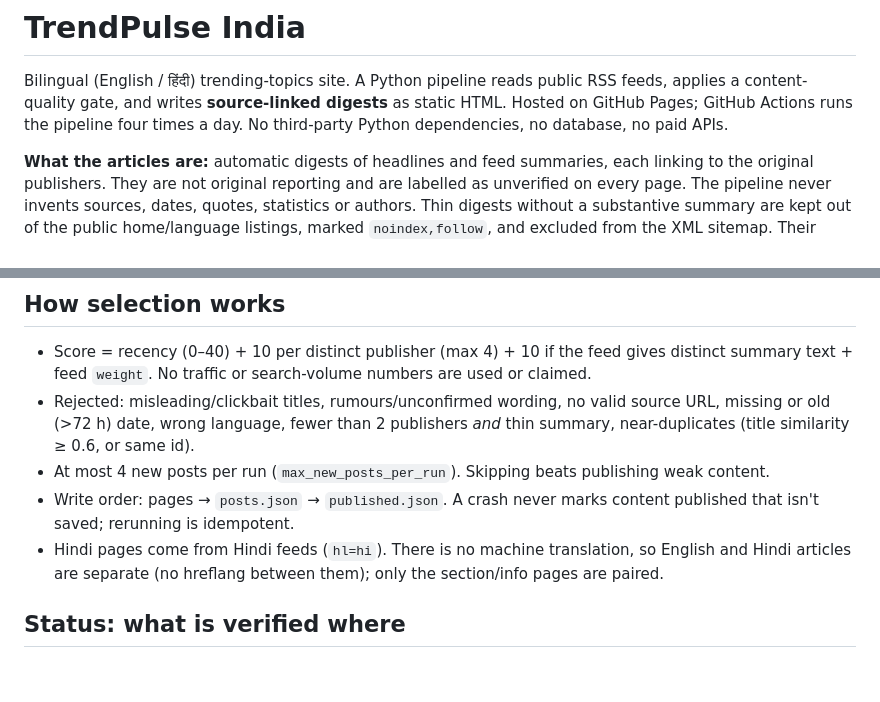
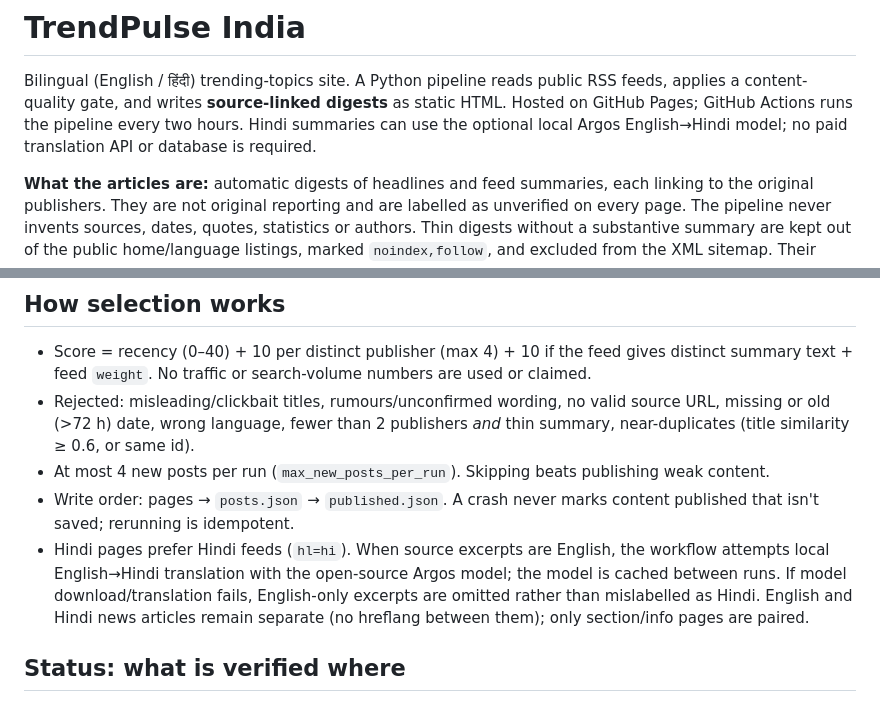
Before and after one commit to solankiabhay/trendpulse-india, a Markdown page: README.md, 2 parts joined by grey strips. Rendered like a GitHub page; blank space fills up the shorter version.

Commit message:
docs: document offline Hindi translator

```diff
--- a/README.md
+++ b/README.md
@@ -2,7 +2,7 @@
 
 Bilingual (English / हिंदी) trending-topics site. A Python pipeline reads public RSS feeds, applies a
 content-quality gate, and writes **source-linked digests** as static HTML. Hosted on GitHub Pages;
-GitHub Actions runs the pipeline four times a day. No third-party Python dependencies, no database, no paid APIs.
+GitHub Actions runs the pipeline every two hours. Hindi summaries can use the optional local Argos English→Hindi model; no paid translation API or database is required.
 
 **What the articles are:** automatic digests of headlines and feed summaries, each linking to the original
 publishers. They are not original reporting and are labelled as unverified on every page. The pipeline never
@@ -77,7 +77,7 @@ git add -A && git commit -m "Approve reviewed topic" && git push
 - Rejected: misleading/clickbait titles, rumours/unconfirmed wording, no valid source URL, missing or old (>72 h) date, wrong language, fewer than 2 publishers *and* thin summary, near-duplicates (title similarity ≥ 0.6, or same id).
 - At most 4 new posts per run (`max_new_posts_per_run`). Skipping beats publishing weak content.
 - Write order: pages → `posts.json` → `published.json`. A crash never marks content published that isn't saved; rerunning is idempotent.
-- Hindi pages come from Hindi feeds (`hl=hi`). There is no machine translation, so English and Hindi articles are separate (no hreflang between them); only the section/info pages are paired.
+- Hindi pages prefer Hindi feeds (`hl=hi`). When source excerpts are English, the workflow attempts local English→Hindi translation with the open-source Argos model; the model is cached between runs. If model download/translation fails, English-only excerpts are omitted rather than mislabelled as Hindi. English and Hindi news articles remain separate (no hreflang between them); only section/info pages are paired.
 
 ## Status: what is verified where
 - **A. Works locally (verified in the build sandbox):** all 74 tests, `--check`, `--build-site`, static HTML/SEO/contrast checks, JS filter logic under Node.
```
